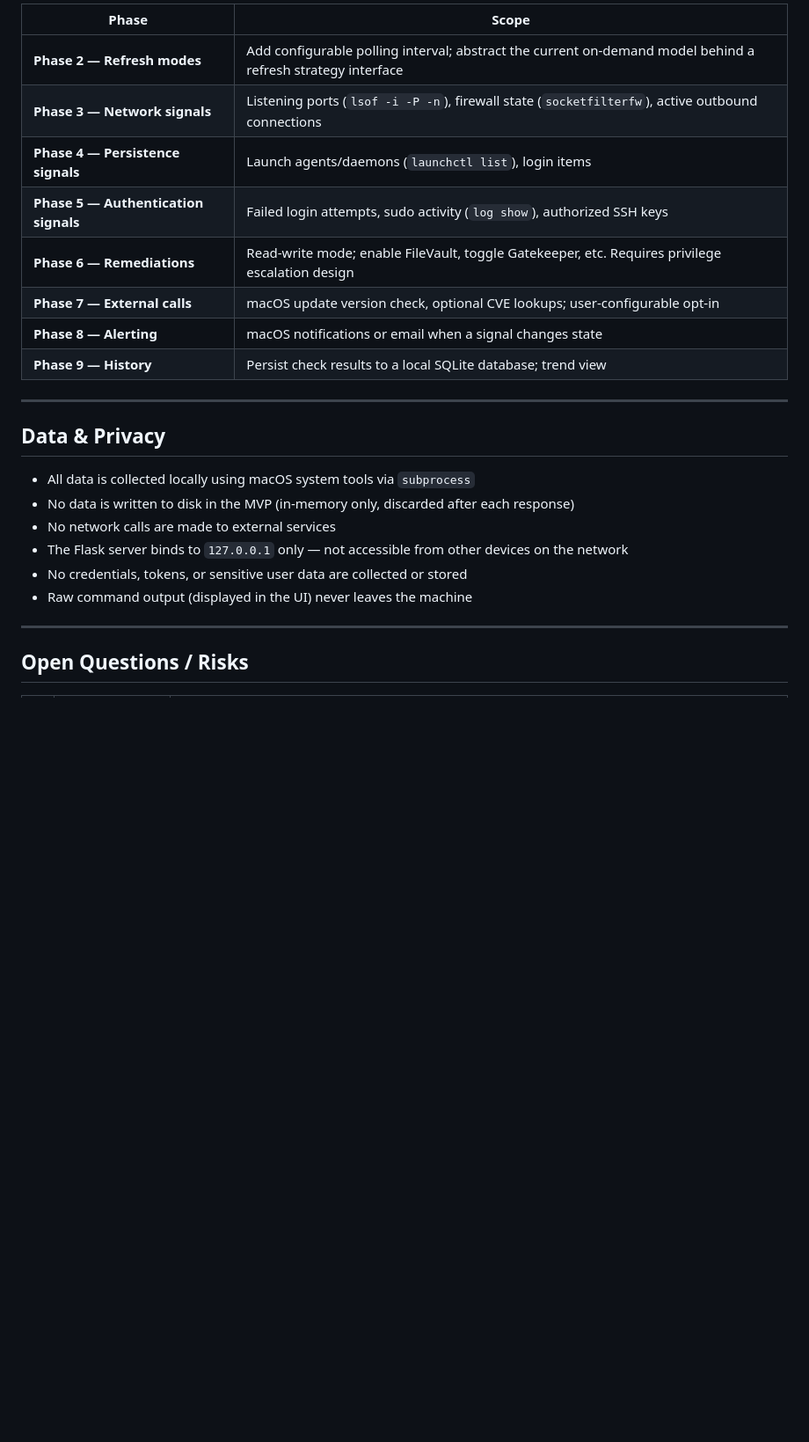
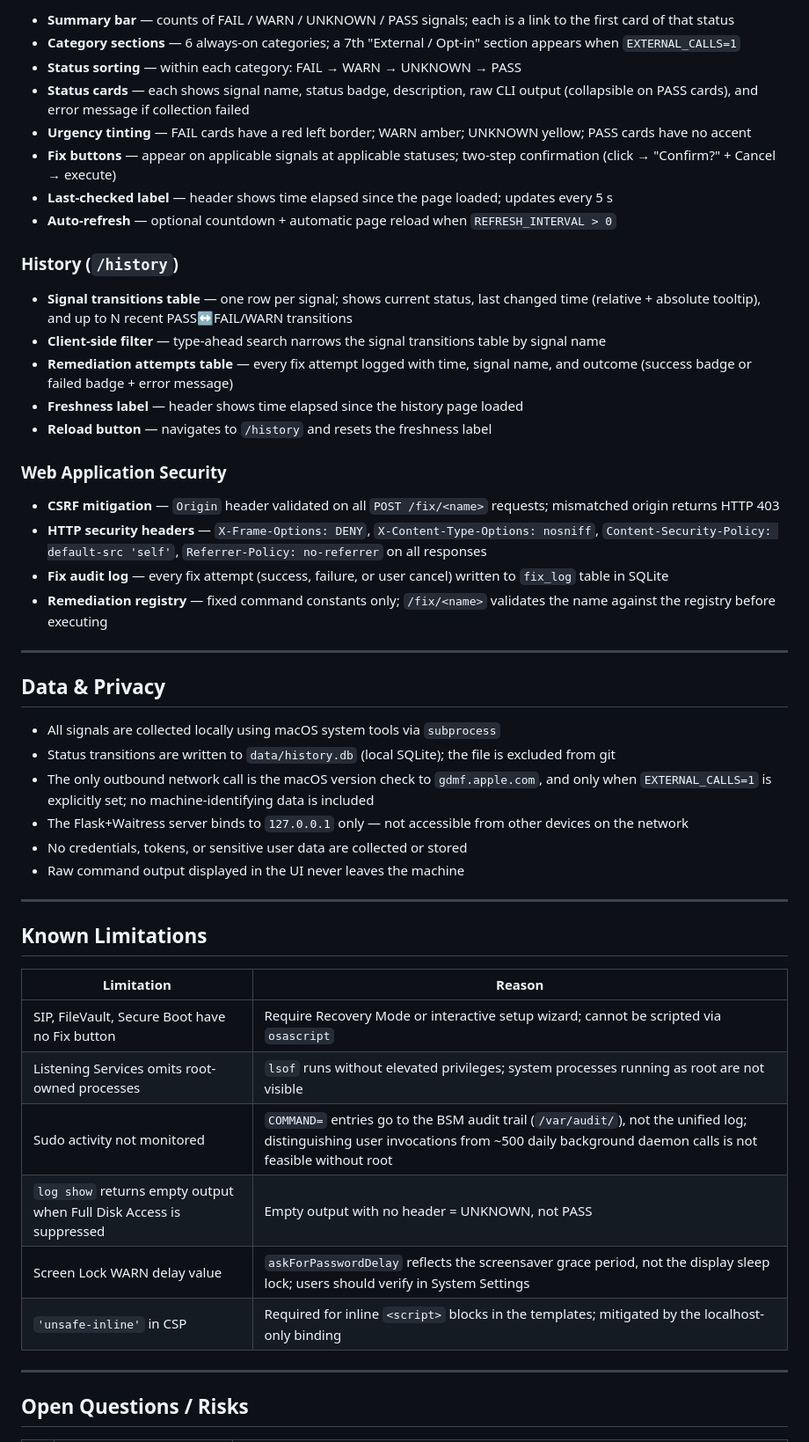
Before and after one commit to rsnbrgscott/MacBook_Security, a Markdown page: docs/SPEC.md, the part around one of its changes. Shown at 88% size. Rendered like a GitHub page; blank space fills up the shorter version.

```diff
--- a/docs/SPEC.md
+++ b/docs/SPEC.md
@@ -113,25 +179,51 @@ The following are explicitly out of MVP scope. Each maps to a self-contained mod
 
-| Phase | Scope |
-|-------|-------|
-| **Phase 2 — Refresh modes** | Add configurable polling interval; abstract the current on-demand model behind a refresh strategy interface |
-| **Phase 3 — Network signals** | Listening ports (`lsof -i -P -n`), firewall state (`socketfilterfw`), active outbound connections |
-| **Phase 4 — Persistence signals** | Launch agents/daemons (`launchctl list`), login items |
-| **Phase 5 — Authentication signals** | Failed login attempts, sudo activity (`log show`), authorized SSH keys |
-| **Phase 6 — Remediations** | Read-write mode; enable FileVault, toggle Gatekeeper, etc. Requires privilege escalation design |
-| **Phase 7 — External calls** | macOS update version check, optional CVE lookups; user-configurable opt-in |
-| **Phase 8 — Alerting** | macOS notifications or email when a signal changes state |
-| **Phase 9 — History** | Persist check results to a local SQLite database; trend view |
+- **Summary bar** — counts of FAIL / WARN / UNKNOWN / PASS signals; each is a link to the first card of that status
+- **Category sections** — 6 always-on categories; a 7th "External / Opt-in" section appears when `EXTERNAL_CALLS=1`
+- **Status sorting** — within each category: FAIL → WARN → UNKNOWN → PASS
+- **Status cards** — each shows signal name, status badge, description, raw CLI output (collapsible on PASS cards), and error message if collection failed
+- **Urgency tinting** — FAIL cards have a red left border; WARN amber; UNKNOWN yellow; PASS cards have no accent
+- **Fix buttons** — appear on applicable signals at applicable statuses; two-step confirmation (click → "Confirm?" + Cancel → execute)
+- **Last-checked label** — header shows time elapsed since the page loaded; updates every 5 s
+- **Auto-refresh** — optional countdown + automatic page reload when `REFRESH_INTERVAL > 0`
+
+### History (`/history`)
+
+- **Signal transitions table** — one row per signal; shows current status, last changed time (relative + absolute tooltip), and up to N recent PASS↔FAIL/WARN transitions
+- **Client-side filter** — type-ahead search narrows the signal transitions table by signal name
+- **Remediation attempts table** — every fix attempt logged with time, signal name, and outcome (success badge or failed badge + error message)
+- **Freshness label** — header shows time elapsed since the history page loaded
+- **Reload button** — navigates to `/history` and resets the freshness label
+
+### Web Application Security
+
+- **CSRF mitigation** — `Origin` header validated on all `POST /fix/<name>` requests; mismatched origin returns HTTP 403
+- **HTTP security headers** — `X-Frame-Options: DENY`, `X-Content-Type-Options: nosniff`, `Content-Security-Policy: default-src 'self'`, `Referrer-Policy: no-referrer` on all responses
+- **Fix audit log** — every fix attempt (success, failure, or user cancel) written to `fix_log` table in SQLite
+- **Remediation registry** — fixed command constants only; `/fix/<name>` validates the name against the registry before executing
 
 ---
 
 ## Data & Privacy
 
-- All data is collected locally using macOS system tools via `subprocess`
-- No data is written to disk in the MVP (in-memory only, discarded after each response)
-- No network calls are made to external services
-- The Flask server binds to `127.0.0.1` only — not accessible from other devices on the network
+- All signals are collected locally using macOS system tools via `subprocess`
+- Status transitions are written to `data/history.db` (local SQLite); the file is excluded from git
+- The only outbound network call is the macOS version check to `gdmf.apple.com`, and only when `EXTERNAL_CALLS=1` is explicitly set; no machine-identifying data is included
+- The Flask+Waitress server binds to `127.0.0.1` only — not accessible from other devices on the network
 - No credentials, tokens, or sensitive user data are collected or stored
-- Raw command output (displayed in the UI) never leaves the machine
+- Raw command output displayed in the UI never leaves the machine
+
+---
+
+## Known Limitations
+
+| Limitation | Reason |
+|------------|--------|
+| SIP, FileVault, Secure Boot have no Fix button | Require Recovery Mode or interactive setup wizard; cannot be scripted via `osascript` |
+| Listening Services omits root-owned processes | `lsof` runs without elevated privileges; system processes running as root are not visible |
+| Sudo activity not monitored | `COMMAND=` entries go to the BSM audit trail (`/var/audit/`), not the unified log; distinguishing user invocations from ~500 daily background daemon calls is not feasible without root |
+| `log show` returns empty output when Full Disk Access is suppressed | Empty output with no header = UNKNOWN, not PASS |
+| Screen Lock WARN delay value | `askForPasswordDelay` reflects the screensaver grace period, not the display sleep lock; users should verify in System Settings |
+| `'unsafe-inline'` in CSP | Required for inline `<script>` blocks in the templates; mitigated by the localhost-only binding |
 
 ---
 
```
Also changed, not shown: other parts of docs/SPEC.md (+152 -100 lines).
